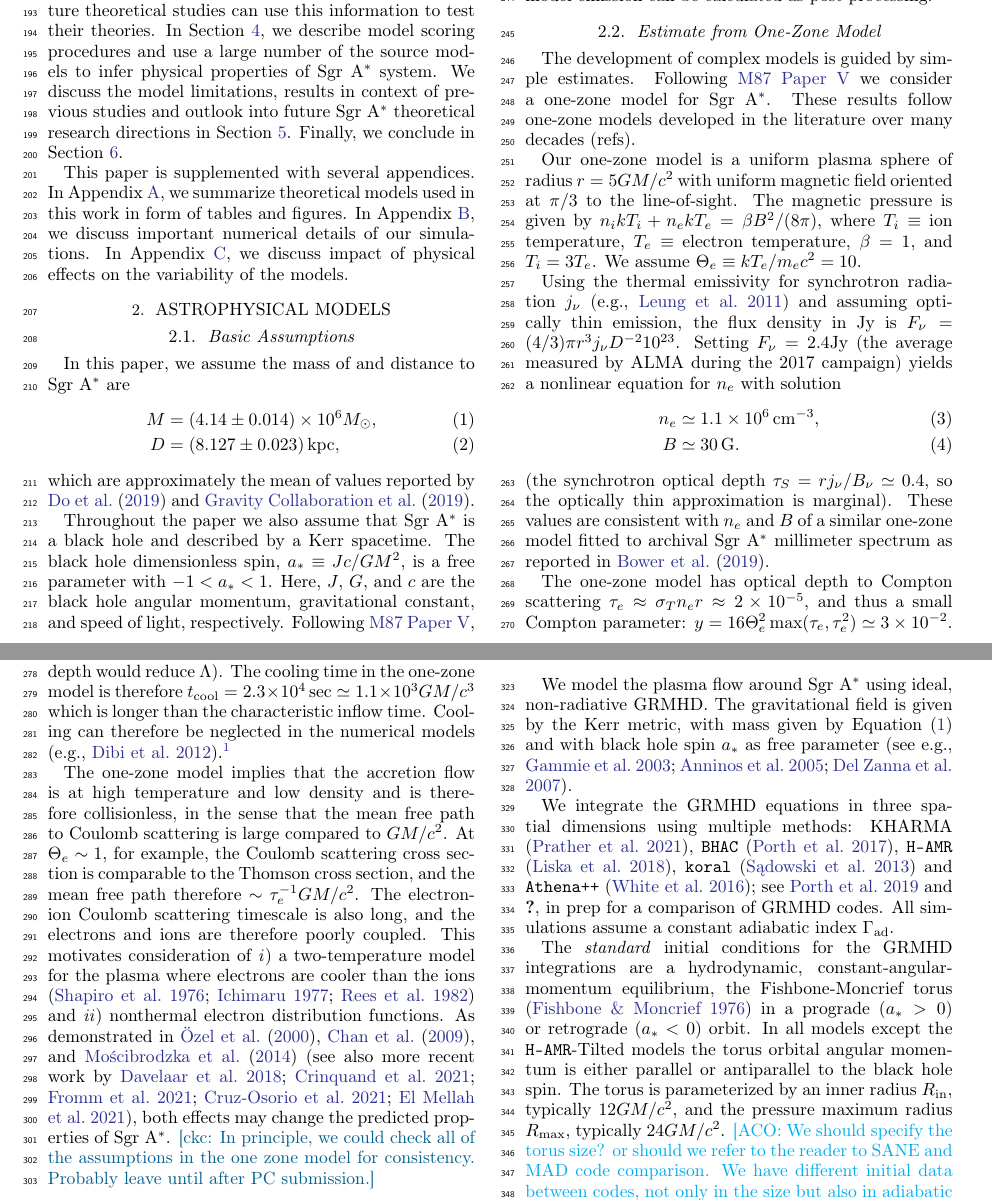
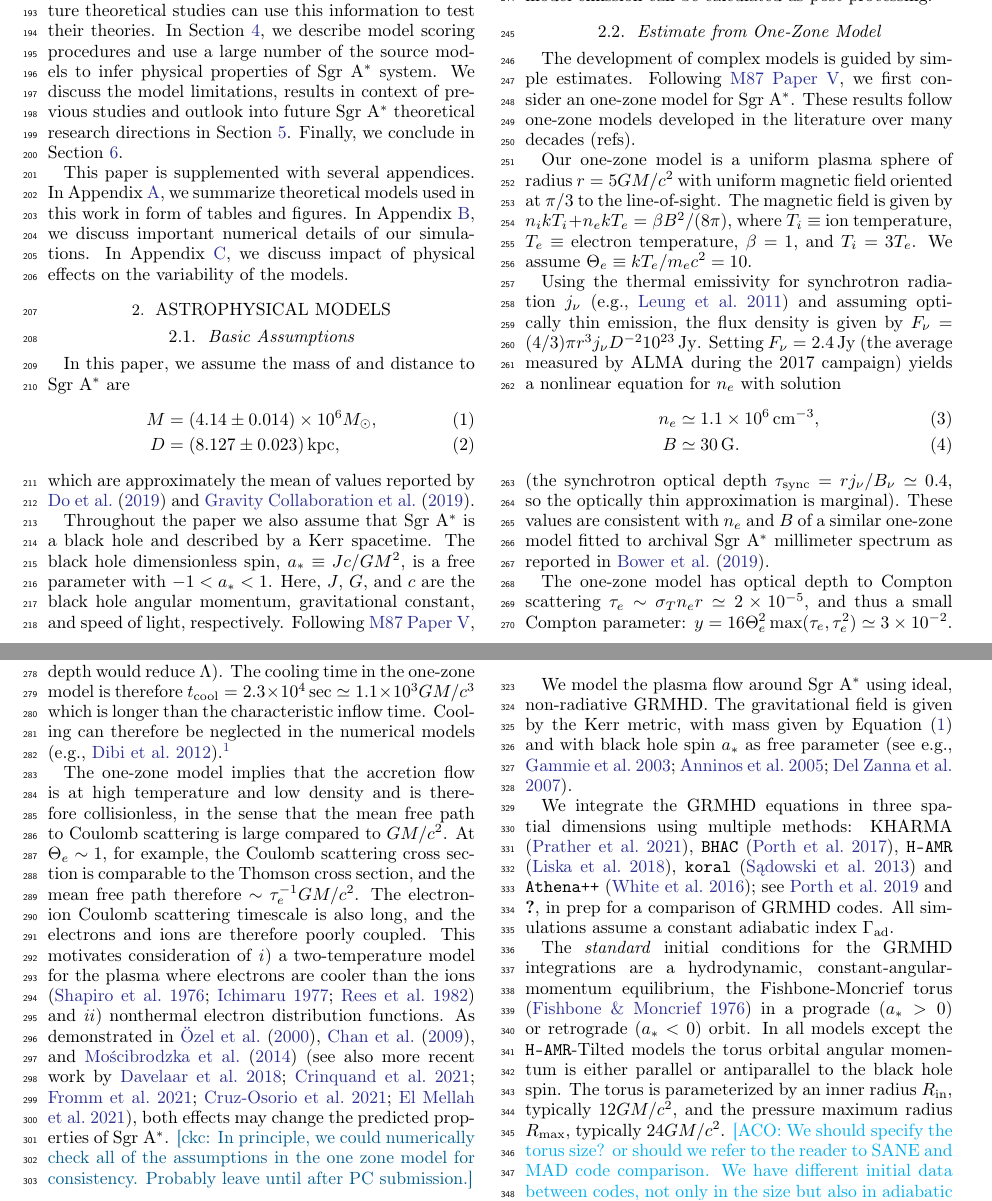
Before and after one commit to rndref/EHT_SGRA5, a LaTeX paper (main.tex, which reads eht.sty, models.tex): two parts of pages 3 and 4 of 66, joined at a grey line, cut so that both start at the same text. Compiled offline with pdfLaTeX.

Commit message:
Clean up up to one-zone model

```diff
--- a/eht.sty
+++ b/eht.sty
@@ -72,7 +72,7 @@
 \newcommand{\cm}{\ensuremath{\,\mathrm{cm}}\xspace}
 \newcommand{\mm}{\ensuremath{\,\mathrm{mm}}\xspace}
 \newcommand{\um}{\ensuremath{\,\mu\mathrm{m}}\xspace}
-\newcommand{\second}{\ensuremath{\,\mathrm{sec}}\xspace}
+\renewcommand{\sec}{\ensuremath{\,\mathrm{sec}}\xspace}
 \newcommand{\pc}{\ensuremath{\,\mathrm{pc}}\xspace}
 \newcommand{\kpc}{\ensuremath{\,\mathrm{kpc}}\xspace}
 \newcommand{\erg}{\ensuremath{\,\mathrm{erg}}\xspace}
--- a/models.tex
+++ b/models.tex
@@ -35,43 +35,45 @@ $L_\mathrm{bol}/L_\mathrm{Edd} = 1.9 \times 10^{-10} (L_\mathrm{bol} /10^{35})$,
 where $L_\mathrm{bol}$ is in unit of $\ergsps$.
 In a quiescent, non-flaring state, the bolometric luminosity of \sgra is $L_\mathrm{bol} \sim 10^{35}\erg\sec^{-1}$, resulting in an extremely small Eddington ratio.
 In what follows, we will assume that the radiative cooling of plasma around the black hole can be neglected and that model emission can be calculated as post-processing.
-% below probably not necessary:
-% \footnote{Translation of the source flux to luminosity is given by: $ \nu L_\nu
-% = 4 \pi D^2 \nu F_\nu
-% = 1.8 \times 10^{34} (D/8127 \pc)^2 \times\allowbreak
-%   (\nu/230 \GHz)(F_\nu/{\rm Jy}) \erg \sec^{-1}$.}
 
 %==============================================================================
 \subsection{Estimate from One-Zone Model}
 
 The development of complex models is guided by simple estimates.
-Following \citetalias{M87PaperV} we consider a one-zone model for \sgra.
+Following \citetalias{M87PaperV}, we first consider an one-zone model for \sgra.
 These results follow one-zone models developed in the literature over many decades (refs).
 
-Our one-zone model is a uniform plasma sphere of radius $r = 5 \rg$ with uniform magnetic field oriented at $\pi/3$ to the line-of-sight. The magnetic pressure is given by $n_i k T_i + n_e k T_e = \beta B^2/(8\pi)$, where $T_i \equiv$ ion temperature, $T_e \equiv$ electron temperature, $\beta=1$, and $T_i = 3 T_e$.  We assume $\Theta_e \equiv  k T_e / m_e c^2 = 10$.
+Our one-zone model is a uniform plasma sphere of radius $r = 5\rg$ with uniform magnetic field oriented at $\pi/3$ to the line-of-sight.
+The magnetic field is given by $n_i k T_i + n_e k T_e = \beta B^2/(8\pi)$, where $T_i \equiv$ ion temperature, $T_e \equiv$ electron temperature, $\beta=1$, and $T_i = 3 T_e$.
+We assume $\Theta_e \equiv  k T_e / m_e c^2 = 10$.
 
-Using the thermal emissivity for synchrotron radiation $j_{\nu}$ (e.g., \citealt{2011ApJ...737...21L}) and assuming optically thin emission, the flux density in Jy is $F_\nu = (4/3)\pi r^3 j_\nu D^{-2} 10^{23}$.  Setting $F_\nu = 2.4$Jy (the average measured by ALMA during the 2017 campaign) yields a nonlinear equation for $n_e$ with solution
+Using the thermal emissivity for synchrotron radiation $j_\nu$ \citep[e.g.,][]{2011ApJ...737...21L} and assuming optically thin emission, the flux density is given by $F_\nu = (4/3)\pi r^3 j_\nu D^{-2} 10^{23}\,\mathrm{Jy}$.  Setting $F_\nu = 2.4\,\mathrm{Jy}$ (the average measured by ALMA during the 2017 campaign) yields a nonlinear equation for $n_e$ with solution
 \begin{align}
-  n_e &\simeq 1.1\times 10^6 \,\rm cm^{-3},\\
-  B   &\simeq 30 \rm\, G.
+  n_e &\simeq 1.1\times10^6\cm^{-3},\\
+  B   &\simeq 30\,\mathrm{G}.
   \label{eq:onezone}
 \end{align}
-(the synchrotron optical depth $\tau_S = r j_\nu/B_\nu \simeq 0.4$, so the optically thin approximation is marginal).
+(the synchrotron optical depth $\tau_\mathrm{sync} = r j_\nu/B_\nu \simeq 0.4$, so the optically thin approximation is marginal).
 These values are consistent with $n_e$ and $B$ of a similar one-zone model fitted to archival \sgra millimeter spectrum as reported in \citet{2019ApJ...881L...2B}.
 %MM: fit of similar one zone model to Terahertz spectrum from ALMA infers ne=2-5x10^6 cm^-3, B=10-50 Gauss, T_e=1-3x10^11 K => Thetae=16-50
 % CFG: I've placed a mathematica script implementing the one zone model in eht.astro.illinois.edu://bd4/eht/paperV/OneZoneThin.ma
 
-The one-zone model has optical depth to Compton scattering $\tau_e \approx \sigma_T n_e r  \approx 2 \times 10^{-5}$, and thus a small Compton parameter: $y = 16 \Theta_e^2 \max(\tau_e,\tau_e^2) \simeq 3 \times 10^{-2}$. Synchrotron cooling therefore dominates Compton cooling.
+The one-zone model has optical depth to Compton scattering $\tau_e \sim \sigma_T n_e r \simeq 2\times10^{-5}$, and thus a small Compton parameter: $y = 16 \Theta_e^2 \max(\tau_e,\tau_e^2) \simeq 3\times10^{-2}$.
+Synchrotron cooling therefore dominates Compton cooling.
 
-The synchrotron cooling timescale is $t_\mathrm{cool} \equiv u/\Lambda$ where $u_e = 3 n_e k T_e$ is the electron internal energy and $\Lambda \approx 5.4 B^2 e^4 n_e \Theta_e^2 /(c^3 m_e^2)$ is the synchrotron cooling rate from thermal population of electrons (for details see Appendix~A in \citealt{2011ApJ...735....9M}; finite optical depth would reduce $\Lambda$). The cooling time in the one-zone model is therefore $t_\mathrm{cool}=2.3 \times 10^4\sec \simeq 1.1 \times 10^3 \tg$ which is longer than the characteristic inflow time. Cooling can therefore be neglected in the numerical models (e.g., \citealt{2012MNRAS.426.1928D}).\footnote{Notice that if \sgra is fed by stellar winds then the inflowing plasma may be mainly helium \citep{2019MNRAS.482L.123R}; this changes the one-zone model only slightly.  Helium accretion is discussed at length in \ref{app:variability}.}
+The synchrotron cooling timescale is $t_\mathrm{cool} \equiv u/\Lambda$ where $u_e = 3 n_e k T_e$ is the electron internal energy and $\Lambda \simeq 5.4 B^2 e^4 n_e \Theta_e^2 /(c^3 m_e^2)$ is the synchrotron cooling rate from thermal population of electrons (for details see Appendix~A in \citealt{2011ApJ...735....9M}; finite optical depth would reduce $\Lambda$).
+The cooling time in the one-zone model is therefore $t_\mathrm{cool}=2.3 \times 10^4\sec \simeq 1.1 \times 10^3 \tg$ which is longer than the characteristic inflow time.
+Cooling can therefore be neglected in the numerical models \citep[e.g.,][]{2012MNRAS.426.1928D}.\footnote{Notice that if \sgra is fed by stellar winds then the inflowing plasma may be mainly helium \citep{2019MNRAS.482L.123R}; this changes the one-zone model only slightly.  Helium accretion is discussed at length in \ref{app:variability}.}
 
-The one-zone model implies that the accretion flow is at high temperature and low density and is therefore collisionless, in the sense that the mean free path to Coulomb scattering is large compared to $\rg$. At $\Theta_e \sim 1$, for example, the Coulomb scattering cross section is comparable to the Thomson cross section, and the mean free path therefore $\sim \tau_e^{-1} \rg$. The electron-ion Coulomb scattering timescale is also long, and the electrons and ions are therefore poorly coupled.
+The one-zone model implies that the accretion flow is at high temperature and low density and is therefore collisionless, in the sense that the mean free path to Coulomb scattering is large compared to $\rg$.
+At $\Theta_e \sim 1$, for example, the Coulomb scattering cross section is comparable to the Thomson cross section, and the mean free path therefore $\sim \tau_e^{-1} \rg$.
+The electron-ion Coulomb scattering timescale is also long, and the electrons and ions are therefore poorly coupled.
 This motivates consideration of
 \emph{i})~a two-temperature model for the plasma where electrons are cooler than the ions \citep{1976ApJ...204..187S,1977ApJ...214..840I, 1982Natur.295...17R} and
 \emph{ii})~nonthermal electron distribution functions.
 As demonstrated in \citet{2000ApJ...541..234O}, \citet{2009ApJ...701..521C}, and \citet{2014A&A...570A...7M} \citep[see also more recent work by][]{2018A&A...612A..34D, 2021A&A...650A.163C, 2021arXiv211102518F, 2021NatAs.tmp..218C, 2021arXiv211203933E}, both effects may change the predicted properties of \sgra.
 %\br{my only remaining comment is that I think that the sentence ``As demonstrated in \citet{2000ApJ...541..234O} and \citet{2014A&A...570A...7M} (see also more recent work by \citealt{2018A&A...612A..34D} and references therein) both effects may change the predicted properties of \sgra.'' should be cut, or extended with non-EHT refs on how other groups actually probe those collisionless effects dynamically}
-\ckc{In principle, we could check all of the assumptions in the one zone model for consistency.  Probably leave until after PC submission.}
+\ckc{In principle, we could numerically check all of the assumptions in the one zone model for consistency.  Probably leave until after PC submission.}
 
 %==============================================================================
 \subsection{Numerical Models of the Inner Accretion Flows}
```
Also changed, not shown: models.tex (6 more changed lines).
